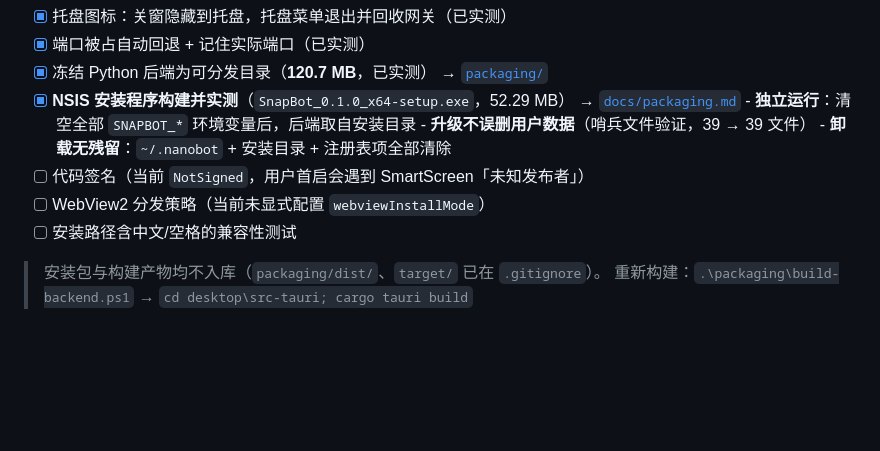
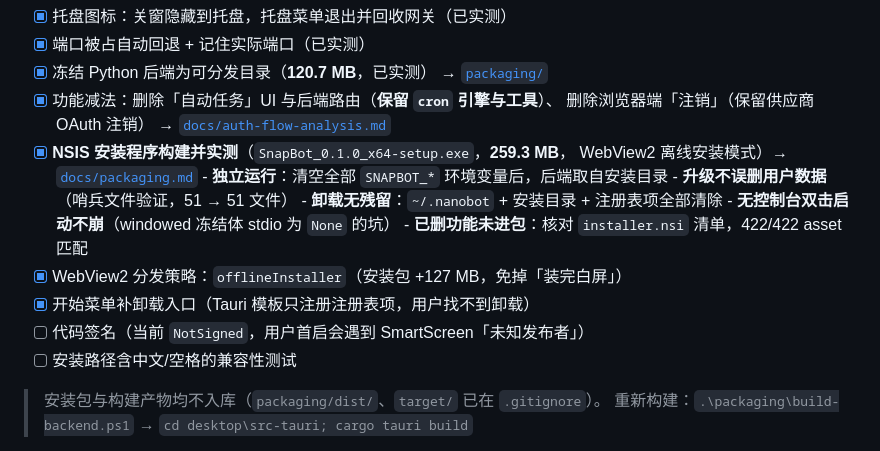
Before and after one commit to Cretaceous-pc/SnapBot, a Markdown page: README.md, the part around the change. Rendered like a GitHub page; blank space fills up the shorter version.

Commit message:
docs: 同步 README 状态清单至 2026-10-12 实测结果
- 安装包体积 52.29 MB -> 259.3 MB（改 WebView2 offlineInstaller）。
- 新增「功能减法」条目（删自动任务 UI 与后端路由、删浏览器注销）。
- WebView2 分发策略、开始菜单卸载入口改为已完成。
- 补两条实测项：无控制台双击启动、已删功能未进包（核对 installer.nsi 清单）。
- 中文/空格安装路径仍留未勾选 —— 尚无实测证据。

```diff
--- a/README.md
+++ b/README.md
@@ -61,13 +61,19 @@ Nanobot.exe  (Tauri 壳, 系统 WebView2)
 - [x] 端口被占自动回退 + 记住实际端口（已实测）
 - [x] 冻结 Python 后端为可分发目录（**120.7 MB**，已实测）
       → [`packaging/`](packaging/)
-- [x] **NSIS 安装程序构建并实测**（`SnapBot_0.1.0_x64-setup.exe`，52.29 MB）
-      → [`docs/packaging.md`](docs/packaging.md)
+- [x] 功能减法：删除「自动任务」UI 与后端路由（**保留 `cron` 引擎与工具**）、
+      删除浏览器端「注销」（保留供应商 OAuth 注销）
+      → [`docs/auth-flow-analysis.md`](docs/auth-flow-analysis.md)
+- [x] **NSIS 安装程序构建并实测**（`SnapBot_0.1.0_x64-setup.exe`，**259.3 MB**，
+      WebView2 离线安装模式）→ [`docs/packaging.md`](docs/packaging.md)
       - **独立运行**：清空全部 `SNAPBOT_*` 环境变量后，后端取自安装目录
-      - **升级不误删用户数据**（哨兵文件验证，39 → 39 文件）
+      - **升级不误删用户数据**（哨兵文件验证，51 → 51 文件）
       - **卸载无残留**：`~/.nanobot` + 安装目录 + 注册表项全部清除
+      - **无控制台双击启动不崩**（windowed 冻结体 stdio 为 `None` 的坑）
+      - **已删功能未进包**：核对 `installer.nsi` 清单，422/422 asset 匹配
+- [x] WebView2 分发策略：`offlineInstaller`（安装包 +127 MB，免掉「装完白屏」）
+- [x] 开始菜单补卸载入口（Tauri 模板只注册注册表项，用户找不到卸载）
 - [ ] 代码签名（当前 `NotSigned`，用户首启会遇到 SmartScreen「未知发布者」）
-- [ ] WebView2 分发策略（当前未显式配置 `webviewInstallMode`）
 - [ ] 安装路径含中文/空格的兼容性测试
 
 > 安装包与构建产物均不入库（`packaging/dist/`、`target/` 已在 `.gitignore`）。
```
